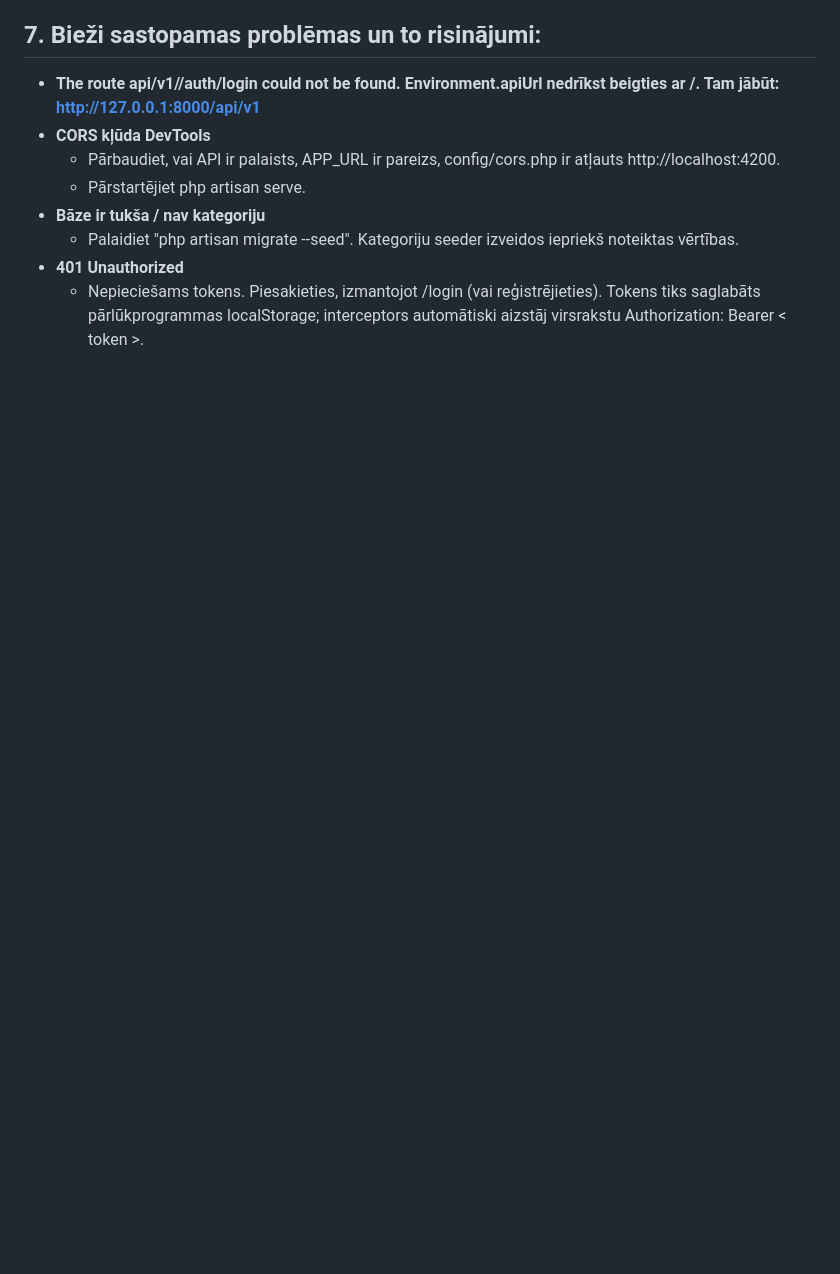
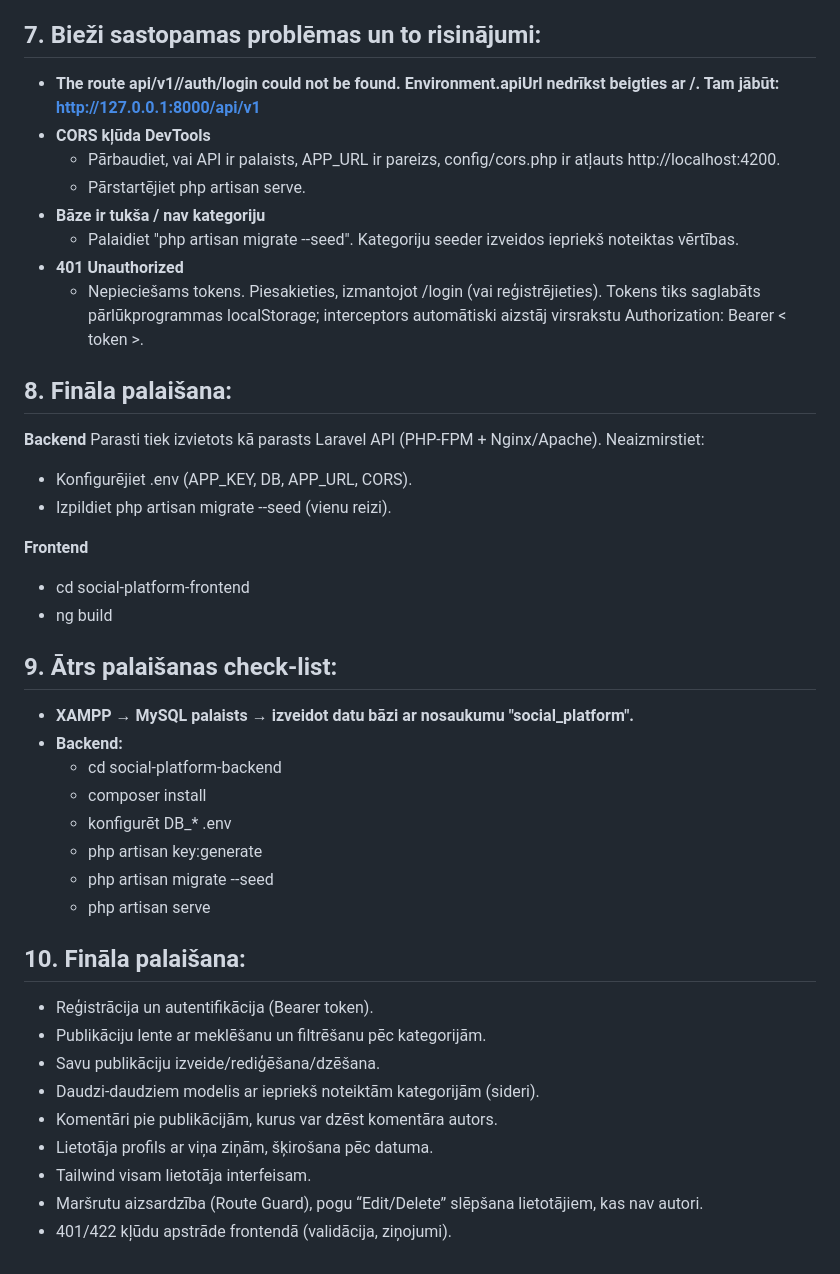
Before and after one commit to Andreyka9999/tech_task_public_platform, a Markdown page: README.md, the part around the change. GitHub-like rendering; blank space fills up the shorter version.

```diff
--- a/README.md
+++ b/README.md
@@ -147,3 +147,38 @@ Vienkāršākais veids — divi termināli:
   - Palaidiet "php artisan migrate --seed". Kategoriju seeder izveidos iepriekš noteiktas vērtības.
 - **401 Unauthorized**
   - Nepieciešams tokens. Piesakieties, izmantojot /login (vai reģistrējieties). Tokens tiks saglabāts pārlūkprogrammas localStorage; interceptors automātiski aizstāj virsrakstu Authorization: Bearer < token >.
+
+
+## 8. Fināla palaišana:
+**Backend**
+Parasti tiek izvietots kā parasts Laravel API (PHP-FPM + Nginx/Apache). Neaizmirstiet:
+- Konfigurējiet .env (APP_KEY, DB, APP_URL, CORS).
+- Izpildiet php artisan migrate --seed (vienu reizi).
+
+**Frontend**
+- cd social-platform-frontend
+- ng build
+
+
+## 9. Ātrs palaišanas check-list:
+- **XAMPP → MySQL palaists → izveidot datu bāzi ar nosaukumu "social_platform".**
+- **Backend:**
+   - cd social-platform-backend
+   - composer install
+   -  konfigurēt DB_* .env
+   - php artisan key:generate
+   - php artisan migrate --seed
+   - php artisan serve
+
+
+
+## 10. Fināla palaišana:
+- Reģistrācija un autentifikācija (Bearer token).
+- Publikāciju lente ar meklēšanu un filtrēšanu pēc kategorijām.
+- Savu publikāciju izveide/rediģēšana/dzēšana.
+- Daudzi-daudziem modelis ar iepriekš noteiktām kategorijām (sideri).
+- Komentāri pie publikācijām, kurus var dzēst komentāra autors.
+- Lietotāja profils ar viņa ziņām, šķirošana pēc datuma.
+- Tailwind visam lietotāja interfeisam.
+- Maršrutu aizsardzība (Route Guard), pogu “Edit/Delete” slēpšana lietotājiem, kas nav autori.
+- 401/422 kļūdu apstrāde frontendā (validācija, ziņojumi).
```
